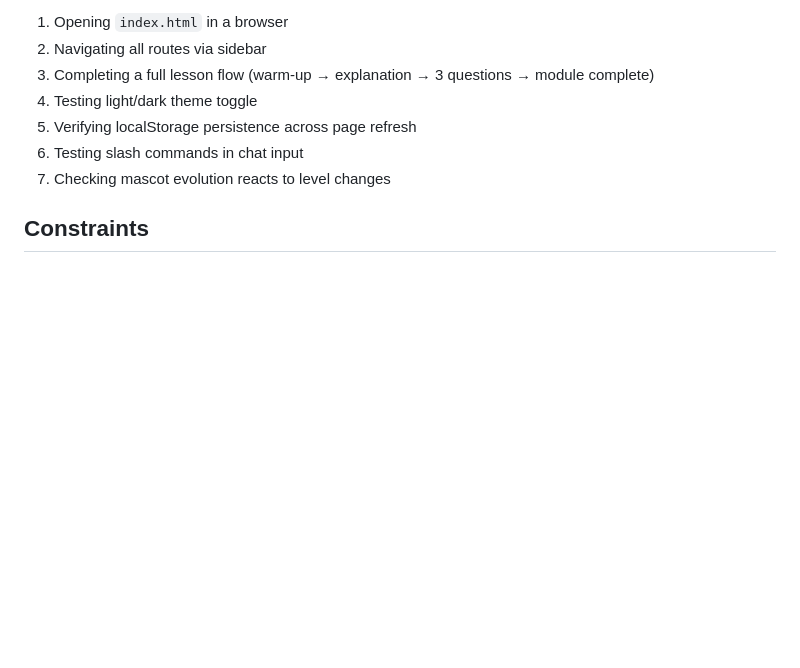
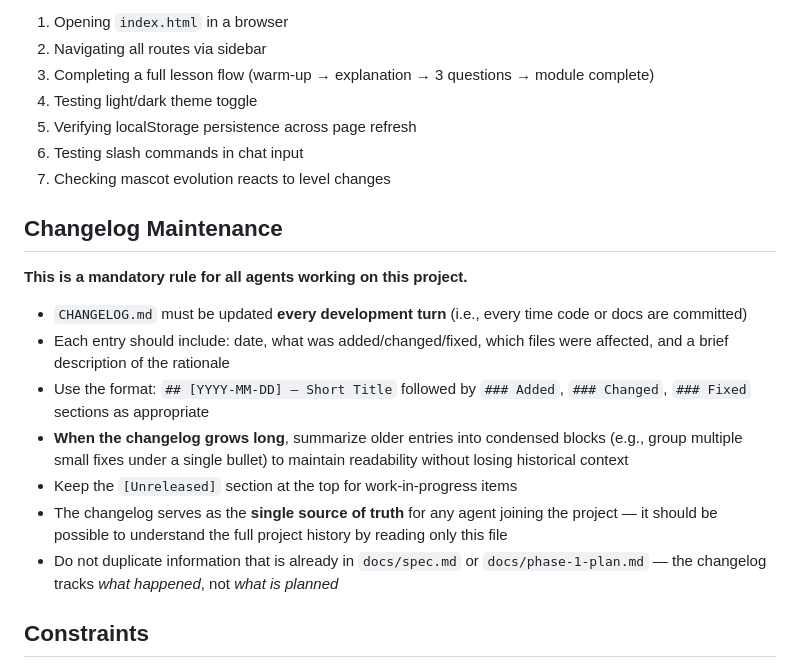
Before and after one commit to Fahell/edu-ai-prototype, a Markdown page: agents.md, the part around the change. GitHub-like rendering; blank space fills up the shorter version.

```diff
--- a/agents.md
+++ b/agents.md
@@ -128,6 +128,18 @@ There is no test framework. Validate by:
 6. Testing slash commands in chat input
 7. Checking mascot evolution reacts to level changes
 
+## Changelog Maintenance
+
+**This is a mandatory rule for all agents working on this project.**
+
+- `CHANGELOG.md` must be updated **every development turn** (i.e., every time code or docs are committed)
+- Each entry should include: date, what was added/changed/fixed, which files were affected, and a brief description of the rationale
+- Use the format: `## [YYYY-MM-DD] — Short Title` followed by `### Added`, `### Changed`, `### Fixed` sections as appropriate
+- **When the changelog grows long**, summarize older entries into condensed blocks (e.g., group multiple small fixes under a single bullet) to maintain readability without losing historical context
+- Keep the `[Unreleased]` section at the top for work-in-progress items
+- The changelog serves as the **single source of truth** for any agent joining the project — it should be possible to understand the full project history by reading only this file
+- Do not duplicate information that is already in `docs/spec.md` or `docs/phase-1-plan.md` — the changelog tracks *what happened*, not *what is planned*
+
 ## Constraints
 
 - **Zero external dependencies** — No CDN libraries, no npm packages
```
Also changed, not shown: CHANGELOG.md (added, +85 -0 lines).
